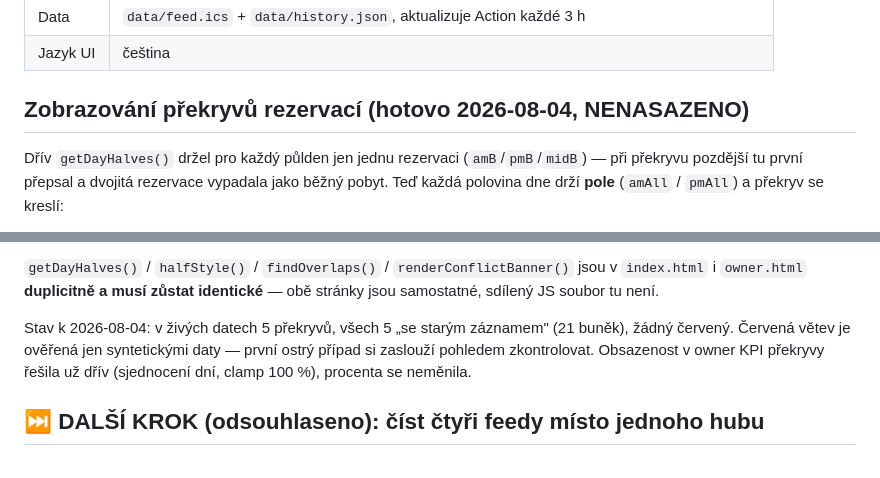
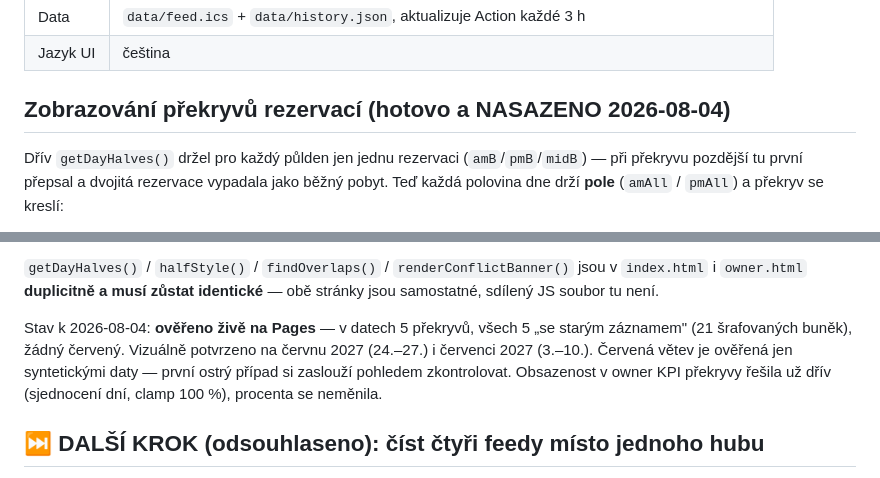
Before and after one commit to pavelkubiznak/villa-booking-calendar, a Markdown page: CLAUDE.md, 2 parts joined by grey strips. Rendered like a GitHub page.

Commit message:
docs: překryvy jsou nasazené a ověřené živě (oprava zastaralé poznámky)
Co-Authored-By: Claude Opus 5 <noreply@anthropic.com>

```diff
--- a/CLAUDE.md
+++ b/CLAUDE.md
@@ -12,7 +12,7 @@ Tenhle soubor drží jen aktuální stav práce a provozní pravidla.
 | Data | `data/feed.ics` + `data/history.json`, aktualizuje Action každé 3 h |
 | Jazyk UI | čeština |
 
-## Zobrazování překryvů rezervací (hotovo 2026-08-04, NENASAZENO)
+## Zobrazování překryvů rezervací (hotovo a NASAZENO 2026-08-04)
 
 Dřív `getDayHalves()` držel pro každý půlden jen jednu rezervaci (`amB`/`pmB`/`midB`) —
 při překryvu pozdější tu první přepsal a dvojitá rezervace vypadala jako běžný pobyt.
@@ -31,8 +31,9 @@ Teď každá polovina dne drží **pole** (`amAll` / `pmAll`) a překryv se kres
 v `index.html` i `owner.html` **duplicitně a musí zůstat identické** — obě stránky
 jsou samostatné, sdílený JS soubor tu není.
 
-Stav k 2026-08-04: v živých datech 5 překryvů, všech 5 „se starým záznamem" (21 buněk),
-žádný červený. Červená větev je ověřená jen syntetickými daty — první ostrý případ
+Stav k 2026-08-04: **ověřeno živě na Pages** — v datech 5 překryvů, všech 5 „se starým
+záznamem" (21 šrafovaných buněk), žádný červený. Vizuálně potvrzeno na červnu 2027
+(24.–27.) i červenci 2027 (3.–10.). Červená větev je ověřená jen syntetickými daty — první ostrý případ
 si zaslouží pohledem zkontrolovat. Obsazenost v owner KPI překryvy řešila už dřív
 (sjednocení dní, clamp 100 %), procenta se neměnila.
 
```
